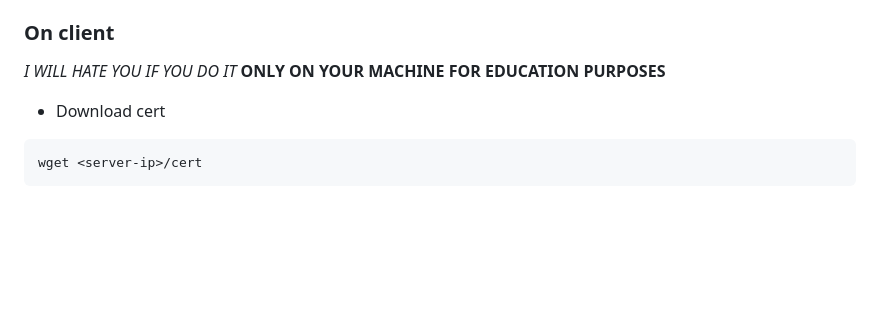
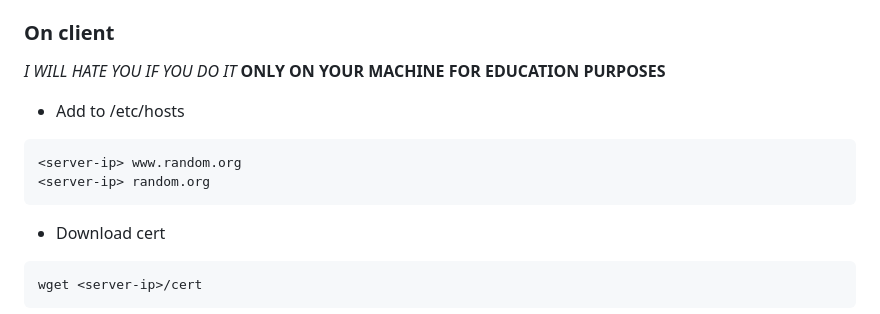
Before and after one commit to nrf24l01/rerandom, a Markdown page: README.md, the part around the change. Drawn GitHub-style; blank space fills up the shorter version.

Commit message:
Add instructions for updating /etc/hosts in client setup

````diff
--- a/README.md
+++ b/README.md
@@ -25,6 +25,11 @@ creds - admin:12345678.
 ### On client
 *I WILL HATE YOU IF YOU DO IT*
 **ONLY ON YOUR MACHINE FOR EDUCATION PURPOSES**
+- Add to /etc/hosts
+```
+<server-ip> www.random.org
+<server-ip> random.org
+```
 - Download cert
 ```sh
 wget <server-ip>/cert
````
